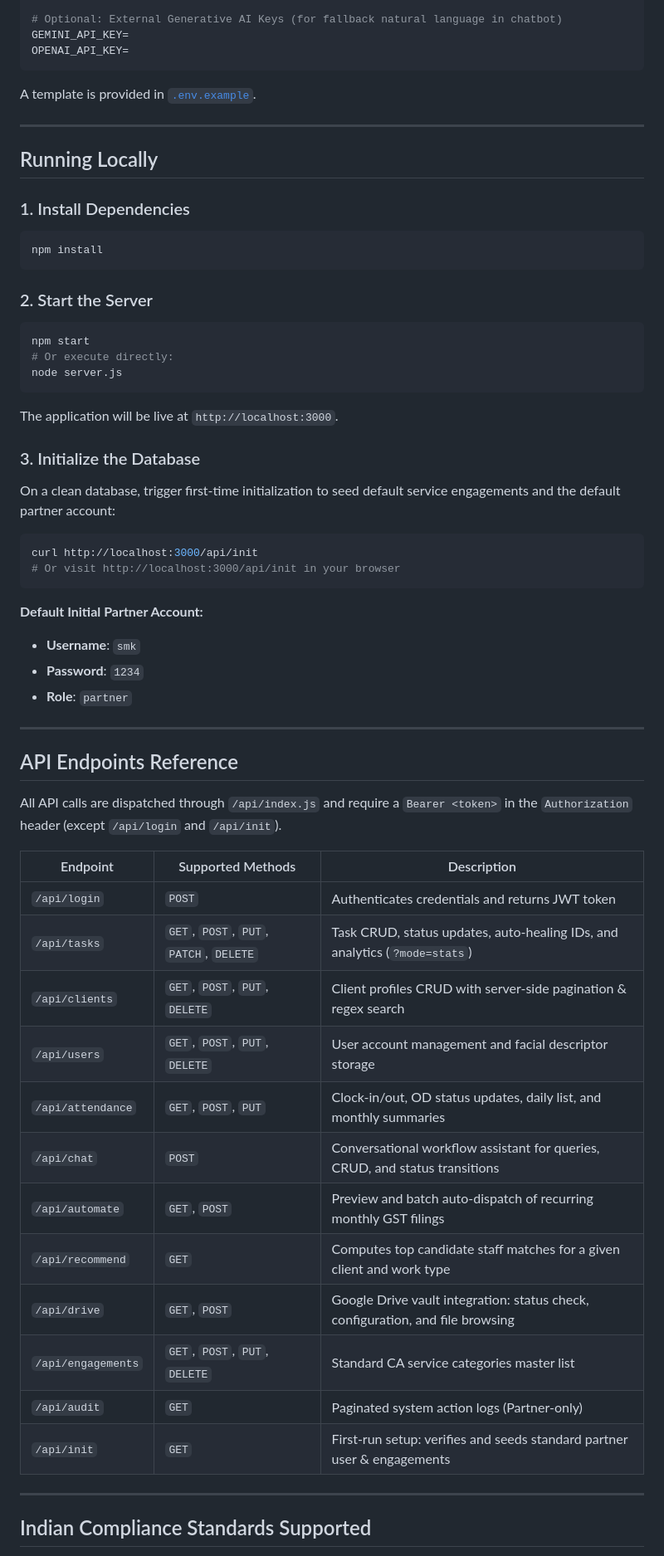
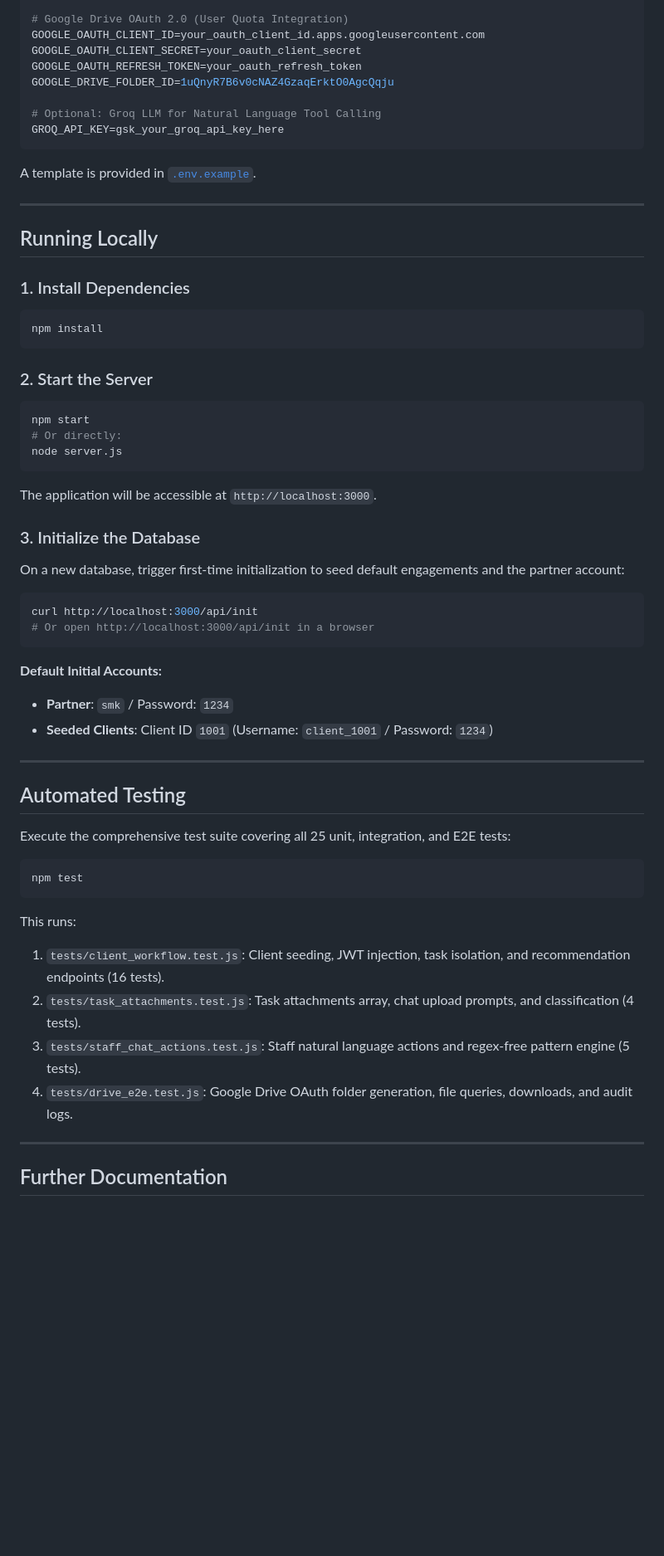
Before and after one commit to Mukesh-charan/FSD-Project, a Markdown page: README.md, the part around one of its changes. Shown at 83% size. Drawn GitHub-style; blank space fills up the shorter version.

````diff
--- a/README.md
+++ b/README.md
@@ -99,7 +129,12 @@ JWT_SECRET=your_jwt_secret_key_here
 PORT=3000
 
-# Optional: External Generative AI Keys (for fallback natural language in chatbot)
-GEMINI_API_KEY=
-OPENAI_API_KEY=
+# Google Drive OAuth 2.0 (User Quota Integration)
+GOOGLE_OAUTH_CLIENT_ID=your_oauth_client_id.apps.googleusercontent.com
+GOOGLE_OAUTH_CLIENT_SECRET=your_oauth_client_secret
+GOOGLE_OAUTH_REFRESH_TOKEN=your_oauth_refresh_token
+GOOGLE_DRIVE_FOLDER_ID=1uQnyR7B6v0cNAZ4GzaqErktO0AgcQqju
+
+# Optional: Groq LLM for Natural Language Tool Calling
+GROQ_API_KEY=gsk_your_groq_api_key_here
 ```
 
@@ -117,45 +152,39 @@ npm install
 ### 2. Start the Server
 ```bash
 npm start
-# Or execute directly:
+# Or directly:
 node server.js
 ```
-The application will be live at `http://localhost:3000`.
+The application will be accessible at `http://localhost:3000`.
 
 ### 3. Initialize the Database
-On a clean database, trigger first-time initialization to seed default service engagements and the default partner account:
+On a new database, trigger first-time initialization to seed default engagements and the partner account:
 ```bash
 curl http://localhost:3000/api/init
-# Or visit http://localhost:3000/api/init in your browser
+# Or open http://localhost:3000/api/init in a browser
 ```
 
-**Default Initial Partner Account:**
-- **Username**: `smk`
-- **Password**: `1234`
-- **Role**: `partner`
+**Default Initial Accounts:**
+- **Partner**: `smk` / Password: `1234`
+- **Seeded Clients**: Client ID `1001` (Username: `client_1001` / Password: `1234`)
 
 ---
 
-## API Endpoints Reference
+## Automated Testing
 
-All API calls are dispatched through `/api/index.js` and require a `Bearer <token>` in the `Authorization` header (except `/api/login` and `/api/init`).
+Execute the comprehensive test suite covering all 25 unit, integration, and E2E tests:
 
-| Endpoint | Supported Methods | Description |
-|---|---|---|
-| `/api/login` | `POST` | Authenticates credentials and returns JWT token |
-| `/api/tasks` | `GET`, `POST`, `PUT`, `PATCH`, `DELETE` | Task CRUD, status updates, auto-healing IDs, and analytics (`?mode=stats`) |
-| `/api/clients` | `GET`, `POST`, `PUT`, `DELETE` | Client profiles CRUD with server-side pagination & regex search |
-| `/api/users` | `GET`, `POST`, `PUT`, `DELETE` | User account management and facial descriptor storage |
-| `/api/attendance` | `GET`, `POST`, `PUT` | Clock-in/out, OD status updates, daily list, and monthly summaries |
-| `/api/chat` | `POST` | Conversational workflow assistant for queries, CRUD, and status transitions |
-| `/api/automate` | `GET`, `POST` | Preview and batch auto-dispatch of recurring monthly GST filings |
-| `/api/recommend` | `GET` | Computes top candidate staff matches for a given client and work type |
-| `/api/drive` | `GET`, `POST` | Google Drive vault integration: status check, configuration, and file browsing |
-| `/api/engagements` | `GET`, `POST`, `PUT`, `DELETE` | Standard CA service categories master list |
-| `/api/audit` | `GET` | Paginated system action logs (Partner-only) |
-| `/api/init` | `GET` | First-run setup: verifies and seeds standard partner user & engagements |
+```bash
+npm test
+```
+
+This runs:
+1. `tests/client_workflow.test.js`: Client seeding, JWT injection, task isolation, and recommendation endpoints (16 tests).
+2. `tests/task_attachments.test.js`: Task attachments array, chat upload prompts, and classification (4 tests).
+3. `tests/staff_chat_actions.test.js`: Staff natural language actions and regex-free pattern engine (5 tests).
+4. `tests/drive_e2e.test.js`: Google Drive OAuth folder generation, file queries, downloads, and audit logs.
 
 ---
 
-## Indian Compliance Standards Supported
+## Further Documentation
 
````
Also changed, not shown: other parts of README.md (+90 -63 lines).
